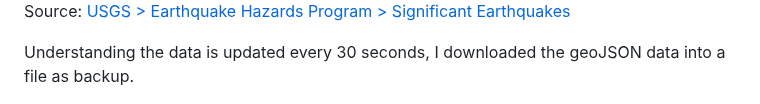
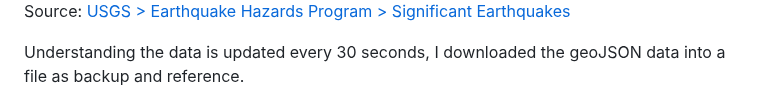
Before and after one commit to TLCLauraB/leaflet-challenge, a Markdown page: README.md, the part around the change. Rendered like a GitHub page.

```diff
--- a/README.md
+++ b/README.md
@@ -14,7 +14,7 @@ The USGS defines "significant" as:
 <img src="https://github.com/TLCLauraB/leaflet-challenge/blob/main/images/image4.png">
 Source: [USGS > Earthquake Hazards Program > Significant Earthquakes](https://earthquake.usgs.gov/earthquakes/browse/significant.php#sigdef)
 
-Understanding the data is updated every 30 seconds, I downloaded the geoJSON data into a file as backup.
+Understanding the data is updated every 30 seconds, I downloaded the geoJSON data into a file as backup and reference.
 
 <img src="https://github.com/TLCLauraB/leaflet-challenge/blob/main/images/image2-20231011.png">
 
```
